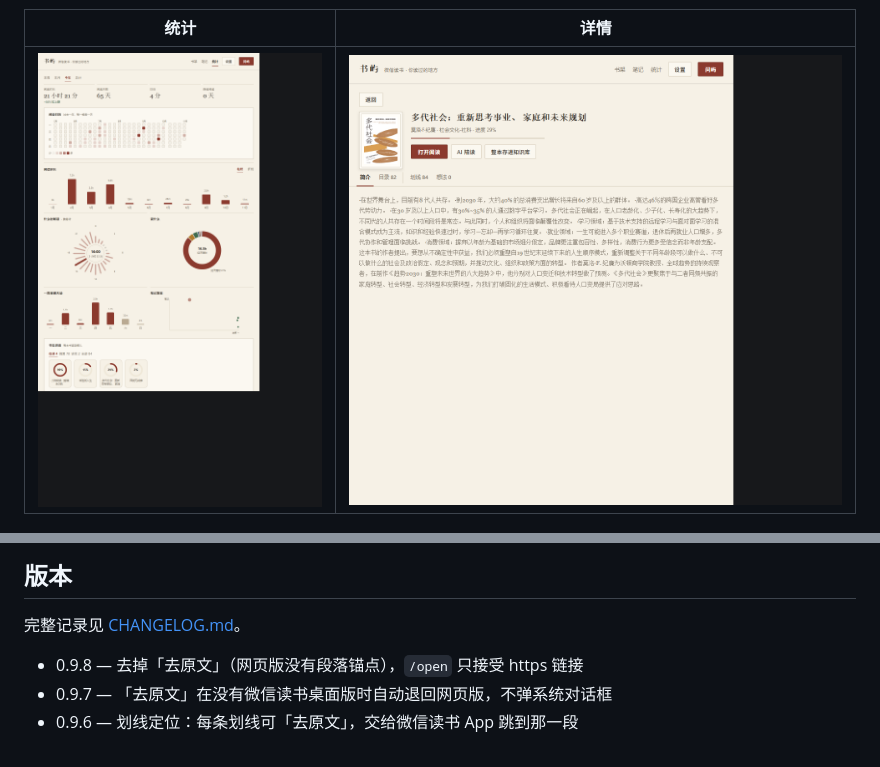
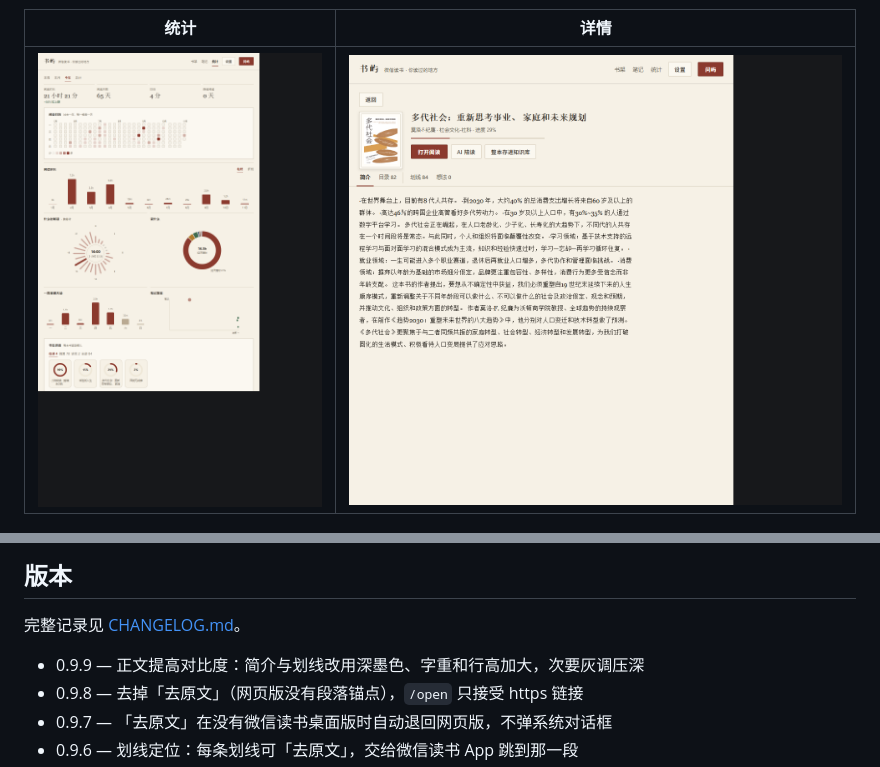
Before and after one commit to SaltedFish-ZZJ/dsh-weread-shelf, a Markdown page: README.md, 2 parts joined by grey strips. Drawn GitHub-style; pictures changed too: docs/detail.png.

Commit message:
书屿 v0.9.9: 正文提高对比度（简介/划线深墨色 + 字重行高，次要灰调压深）

```diff
--- a/README.md
+++ b/README.md
@@ -148,6 +148,7 @@ Pull request 都欢迎。
 
 完整记录见 [CHANGELOG.md](CHANGELOG.md)。
 
+- 0.9.9 — 正文提高对比度：简介与划线改用深墨色、字重和行高加大，次要灰调压深
 - 0.9.8 — 去掉「去原文」（网页版没有段落锚点），`/open` 只接受 https 链接
 - 0.9.7 — 「去原文」在没有微信读书桌面版时自动退回网页版，不弹系统对话框
 - 0.9.6 — 划线定位：每条划线可「去原文」，交给微信读书 App 跳到那一段
```
Also changed, not shown: CHANGELOG.md (+4 -0 lines), 2 other files.
